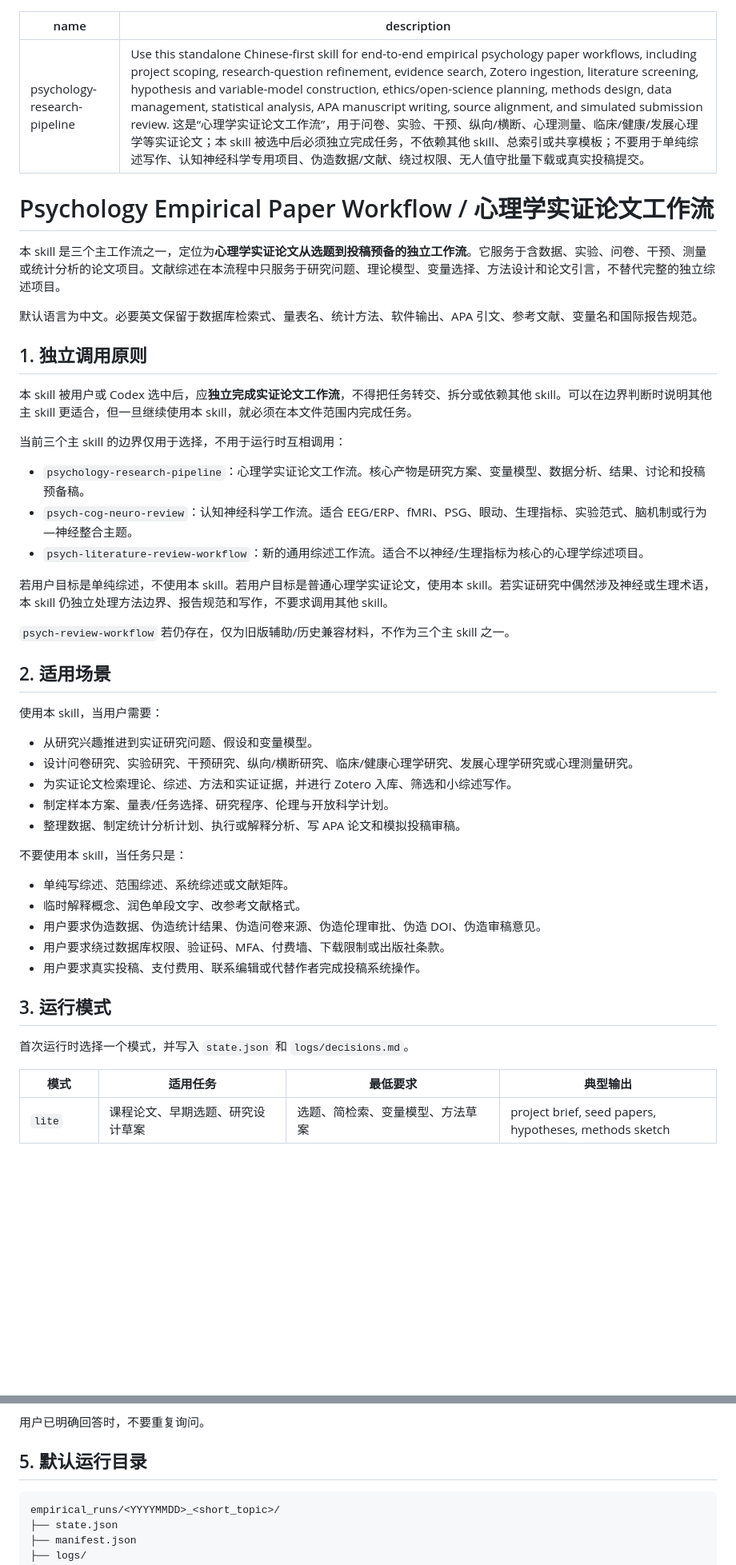
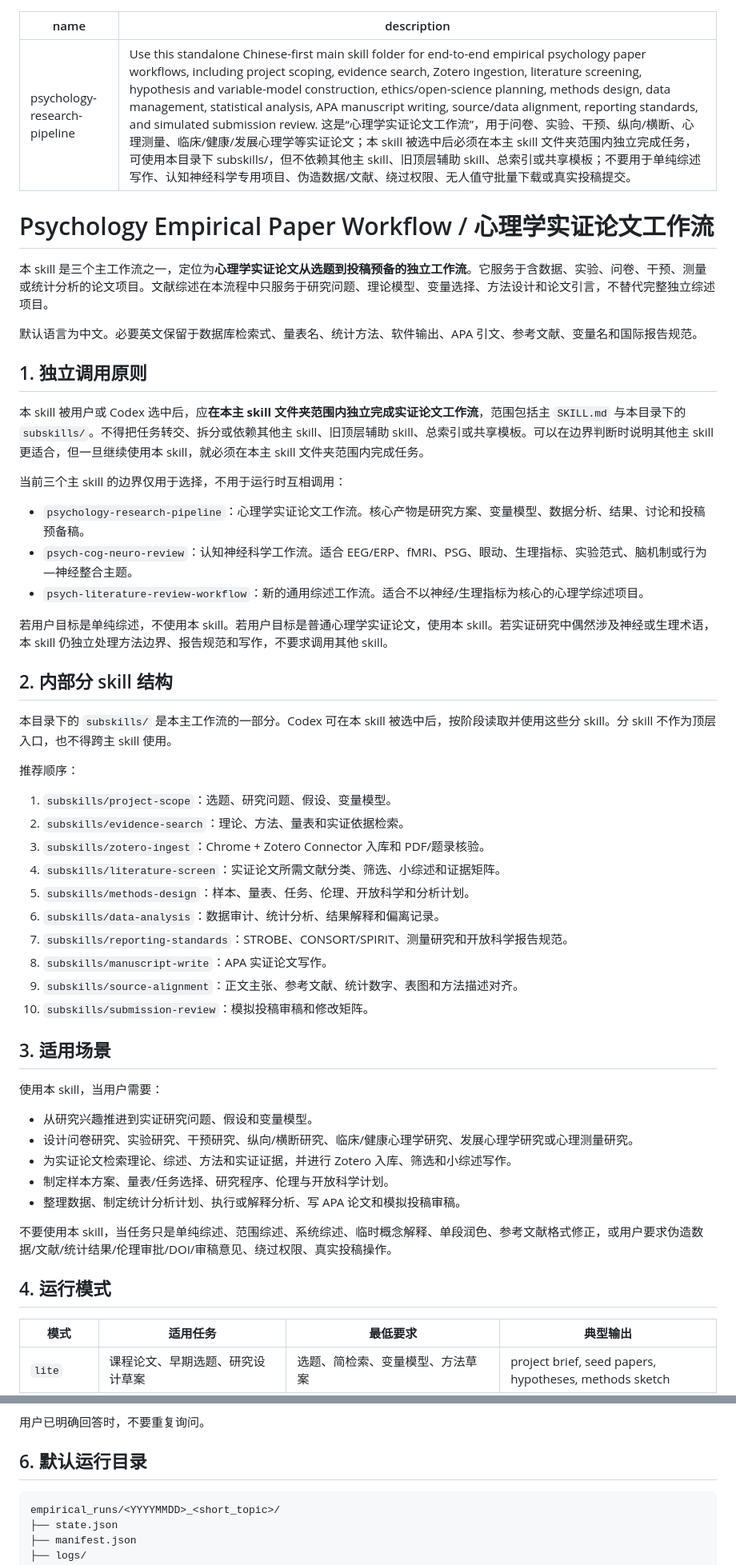
Before and after one commit to nayunzhishui/psychology-research-pipeline, a Markdown page: psychology-research-pipeline/SKILL.md, 2 parts joined by grey strips. Shown at 80% size. Rendered like a GitHub page; blank space fills up the shorter version.

````diff
--- a/psychology-research-pipeline/SKILL.md
+++ b/psychology-research-pipeline/SKILL.md
@@ -1,17 +1,17 @@
 ---
 name: psychology-research-pipeline
-description: Use this standalone Chinese-first skill for end-to-end empirical psychology paper workflows, including project scoping, research-question refinement, evidence search, Zotero ingestion, literature screening, hypothesis and variable-model construction, ethics/open-science planning, methods design, data management, statistical analysis, APA manuscript writing, source alignment, and simulated submission review. 这是“心理学实证论文工作流”，用于问卷、实验、干预、纵向/横断、心理测量、临床/健康/发展心理学等实证论文；本 skill 被选中后必须独立完成任务，不依赖其他 skill、总索引或共享模板；不要用于单纯综述写作、认知神经科学专用项目、伪造数据/文献、绕过权限、无人值守批量下载或真实投稿提交。
+description: Use this standalone Chinese-first main skill folder for end-to-end empirical psychology paper workflows, including project scoping, evidence search, Zotero ingestion, literature screening, hypothesis and variable-model construction, ethics/open-science planning, methods design, data management, statistical analysis, APA manuscript writing, source/data alignment, reporting standards, and simulated submission review. 这是“心理学实证论文工作流”，用于问卷、实验、干预、纵向/横断、心理测量、临床/健康/发展心理学等实证论文；本 skill 被选中后必须在本主 skill 文件夹范围内独立完成任务，可使用本目录下 subskills/，但不依赖其他主 skill、旧顶层辅助 skill、总索引或共享模板；不要用于单纯综述写作、认知神经科学专用项目、伪造数据/文献、绕过权限、无人值守批量下载或真实投稿提交。
 ---
 
 # Psychology Empirical Paper Workflow / 心理学实证论文工作流
 
-本 skill 是三个主工作流之一，定位为**心理学实证论文从选题到投稿预备的独立工作流**。它服务于含数据、实验、问卷、干预、测量或统计分析的论文项目。文献综述在本流程中只服务于研究问题、理论模型、变量选择、方法设计和论文引言，不替代完整的独立综述项目。
+本 skill 是三个主工作流之一，定位为**心理学实证论文从选题到投稿预备的独立工作流**。它服务于含数据、实验、问卷、干预、测量或统计分析的论文项目。文献综述在本流程中只服务于研究问题、理论模型、变量选择、方法设计和论文引言，不替代完整独立综述项目。
 
 默认语言为中文。必要英文保留于数据库检索式、量表名、统计方法、软件输出、APA 引文、参考文献、变量名和国际报告规范。
 
 ## 1. 独立调用原则
 
-本 skill 被用户或 Codex 选中后，应**独立完成实证论文工作流**，不得把任务转交、拆分或依赖其他 skill。可以在边界判断时说明其他主 skill 更适合，但一旦继续使用本 skill，就必须在本文件范围内完成任务。
+本 skill 被用户或 Codex 选中后，应**在本主 skill 文件夹范围内独立完成实证论文工作流**，范围包括主 `SKILL.md` 与本目录下的 `subskills/`。不得把任务转交、拆分或依赖其他主 skill、旧顶层辅助 skill、总索引或共享模板。可以在边界判断时说明其他主 skill 更适合，但一旦继续使用本 skill，就必须在本主 skill 文件夹范围内完成任务。
 
 当前三个主 skill 的边界仅用于选择，不用于运行时互相调用：
 
@@ -21,9 +21,24 @@ description: Use this standalone Chinese-first skill for end-to-end empirical ps
 
 若用户目标是单纯综述，不使用本 skill。若用户目标是普通心理学实证论文，使用本 skill。若实证研究中偶然涉及神经或生理术语，本 skill 仍独立处理方法边界、报告规范和写作，不要求调用其他 skill。
 
-`psych-review-workflow` 若仍存在，仅为旧版辅助/历史兼容材料，不作为三个主 skill 之一。
+## 2. 内部分 skill 结构
 
-## 2. 适用场景
+本目录下的 `subskills/` 是本主工作流的一部分。Codex 可在本 skill 被选中后，按阶段读取并使用这些分 skill。分 skill 不作为顶层入口，也不得跨主 skill 使用。
+
+推荐顺序：
+
+1. `subskills/project-scope`：选题、研究问题、假设、变量模型。
+2. `subskills/evidence-search`：理论、方法、量表和实证依据检索。
+3. `subskills/zotero-ingest`：Chrome + Zotero Connector 入库和 PDF/题录核验。
+4. `subskills/literature-screen`：实证论文所需文献分类、筛选、小综述和证据矩阵。
+5. `subskills/methods-design`：样本、量表、任务、伦理、开放科学和分析计划。
+6. `subskills/data-analysis`：数据审计、统计分析、结果解释和偏离记录。
+7. `subskills/reporting-standards`：STROBE、CONSORT/SPIRIT、测量研究和开放科学报告规范。
+8. `subskills/manuscript-write`：APA 实证论文写作。
+9. `subskills/source-alignment`：正文主张、参考文献、统计数字、表图和方法描述对齐。
+10. `subskills/submission-review`：模拟投稿审稿和修改矩阵。
+
+## 3. 适用场景
 
 使用本 skill，当用户需要：
 
@@ -33,17 +48,9 @@ description: Use this standalone Chinese-first skill for end-to-end empirical ps
 - 制定样本方案、量表/任务选择、研究程序、伦理与开放科学计划。
 - 整理数据、制定统计分析计划、执行或解释分析、写 APA 论文和模拟投稿审稿。
 
-不要使用本 skill，当任务只是：
+不要使用本 skill，当任务只是单纯综述、范围综述、系统综述、临时概念解释、单段润色、参考文献格式修正，或用户要求伪造数据/文献/统计结果/伦理审批/DOI/审稿意见、绕过权限、真实投稿操作。
 
-- 单纯写综述、范围综述、系统综述或文献矩阵。
-- 临时解释概念、润色单段文字、改参考文献格式。
-- 用户要求伪造数据、伪造统计结果、伪造问卷来源、伪造伦理审批、伪造 DOI、伪造审稿意见。
-- 用户要求绕过数据库权限、验证码、MFA、付费墙、下载限制或出版社条款。
-- 用户要求真实投稿、支付费用、联系编辑或代替作者完成投稿系统操作。
-
-## 3. 运行模式
-
-首次运行时选择一个模式，并写入 `state.json` 和 `logs/decisions.md`。
+## 4. 运行模式
 
 | 模式 | 适用任务 | 最低要求 | 典型输出 |
 |---|---|---|---|
@@ -71,7 +78,7 @@ description: Use this standalone Chinese-first skill for end-to-end empirical ps
 
 用户已明确回答时，不要重复询问。
 
-## 5. 默认运行目录
+## 6. 默认运行目录
 
 ```text
 empirical_runs/<YYYYMMDD>_<short_topic>/
````
Also changed, not shown: other parts of psychology-research-pipeline/SKILL.md (+10 -58 lines).
